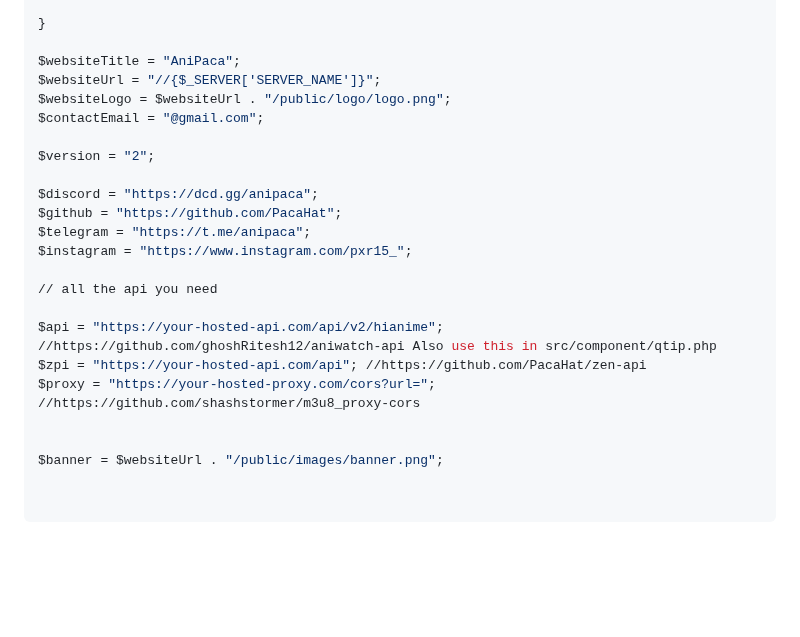
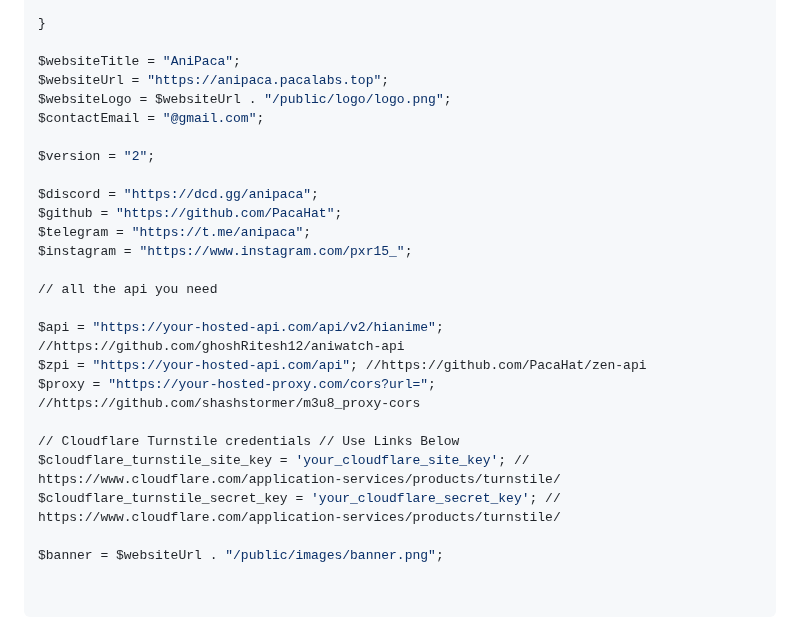
Before and after one commit to temobuop/Anipacamy, a Markdown page: readme.md, the part around the change. Drawn GitHub-style; blank space fills up the shorter version.

```diff
--- a/readme.md
+++ b/readme.md
@@ -135,7 +135,7 @@ if ($conn->connect_error) {
 }
 
 $websiteTitle = "AniPaca";
-$websiteUrl = "//{$_SERVER['SERVER_NAME']}";
+$websiteUrl = "https://anipaca.pacalabs.top";
 $websiteLogo = $websiteUrl . "/public/logo/logo.png";
 $contactEmail = "@gmail.com";
 
@@ -148,10 +148,13 @@ $instagram = "https://www.instagram.com/pxr15_";
 
 // all the api you need
 
-$api = "https://your-hosted-api.com/api/v2/hianime"; //https://github.com/ghoshRitesh12/aniwatch-api Also use this in src/component/qtip.php
+$api = "https://your-hosted-api.com/api/v2/hianime"; //https://github.com/ghoshRitesh12/aniwatch-api
 $zpi = "https://your-hosted-api.com/api"; //https://github.com/PacaHat/zen-api
 $proxy = "https://your-hosted-proxy.com/cors?url="; //https://github.com/shashstormer/m3u8_proxy-cors
 
+// Cloudflare Turnstile credentials // Use Links Below
+$cloudflare_turnstile_site_key = 'your_cloudflare_site_key'; // https://www.cloudflare.com/application-services/products/turnstile/
+$cloudflare_turnstile_secret_key = 'your_cloudflare_secret_key'; // https://www.cloudflare.com/application-services/products/turnstile/
 
 $banner = $websiteUrl . "/public/images/banner.png";
 
```
